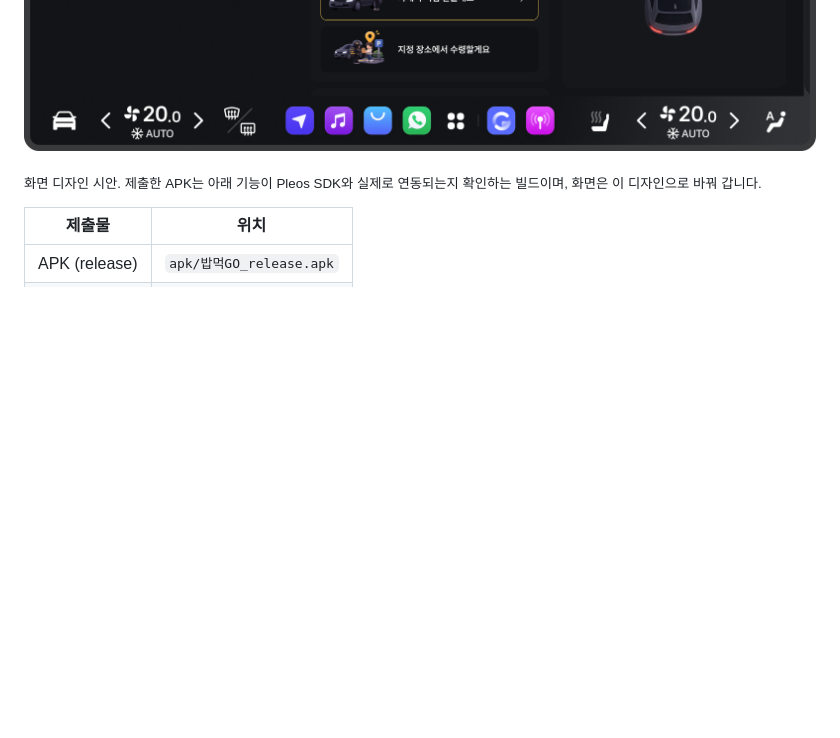
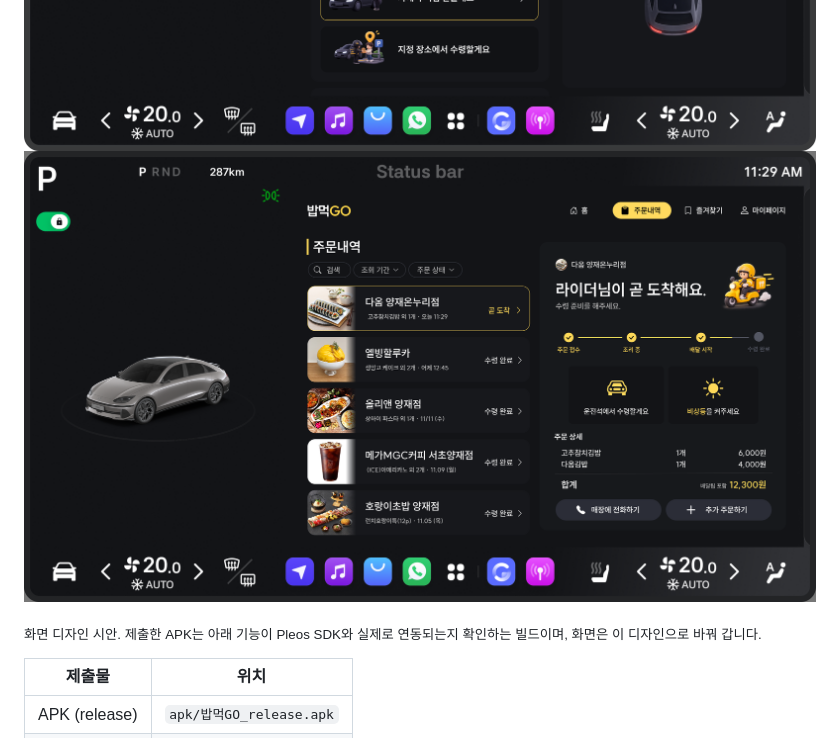
Before and after one commit to lyudongwon/pleos-car-delivery, a Markdown page: README.md, the part around the change. Rendered like a GitHub page; pictures changed too: readme-preview/rider_arriving.png (added); blank space fills up the shorter version.

Commit message:
docs: README 미리보기 이미지에 라이더 곧 도착 화면 추가

```diff
--- a/README.md
+++ b/README.md
@@ -6,6 +6,7 @@
 
 ![홈 화면](./readme-preview/main_menu.png)
 ![주문 화면](./readme-preview/purchase_select_window.png)
+![라이더 곧 도착](./readme-preview/rider_arriving.png)
 
 <sub>화면 디자인 시안. 제출한 APK는 아래 기능이 Pleos SDK와 실제로 연동되는지 확인하는 빌드이며, 화면은 이 디자인으로 바꿔 갑니다.</sub>
 
```
